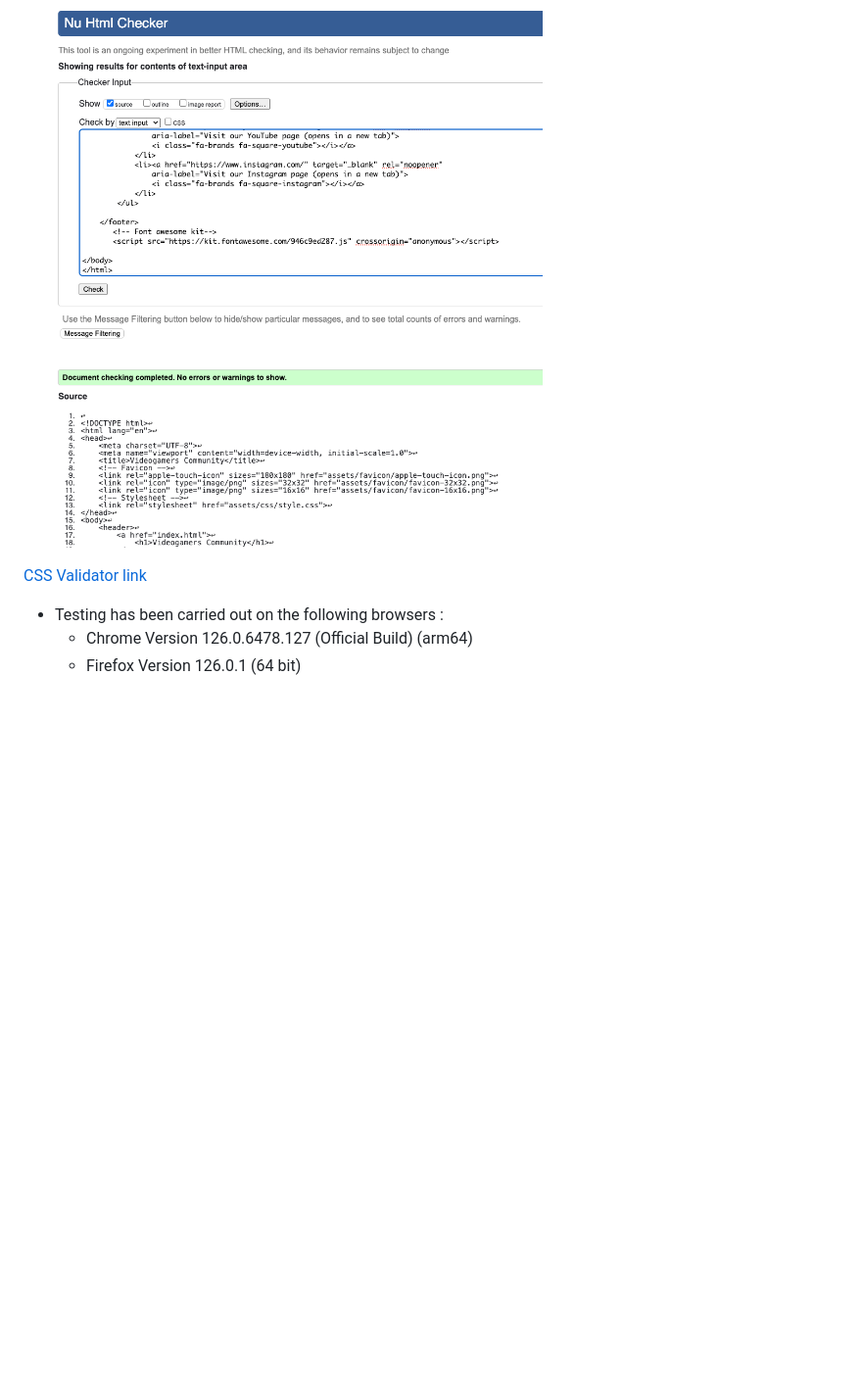
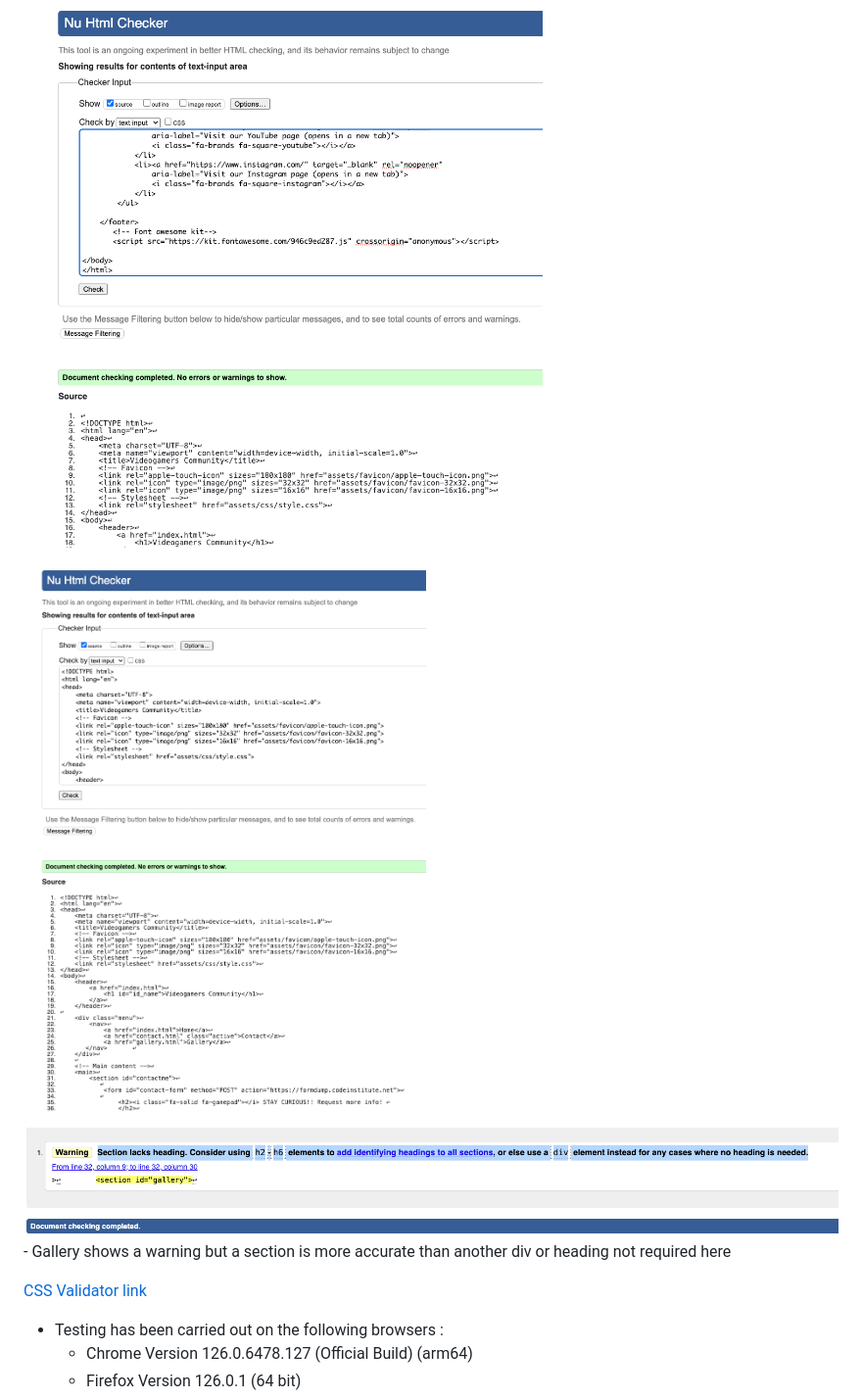
Before and after one commit to Ale-DP/videogames-passion, a Markdown page: README.md, the part around the change. Shown: that part at 98% size. GitHub-like rendering; pictures changed too: assets/media/contact-html-validation.png (added), assets/media/gallery-html-validation.png (added); blank space fills up the shorter version.

```diff
--- a/README.md
+++ b/README.md
@@ -66,7 +66,14 @@ This section it's important to encoureges users to get in touch and stay connect
 
 ![Screenshot from HTML Validator for the home page](assets/media/home-html-validation.png)
 
+![Screenshot from HTML Validator for the contact page](assets/media/contact-html-validation.png)
+
+![Screenshot from HTML Validator for the gallery page](assets/media/gallery-html-validation.png)
+    - Gallery shows a warning but a section is more accurate than another div or heading not required here
+
 [CSS Validator link](https://jigsaw.w3.org/css-validator/)
+
+
 
 - Testing has been carried out on the following browsers :
     - Chrome Version 126.0.6478.127 (Official Build) (arm64)
```
Also changed, not shown: 1 other file.
